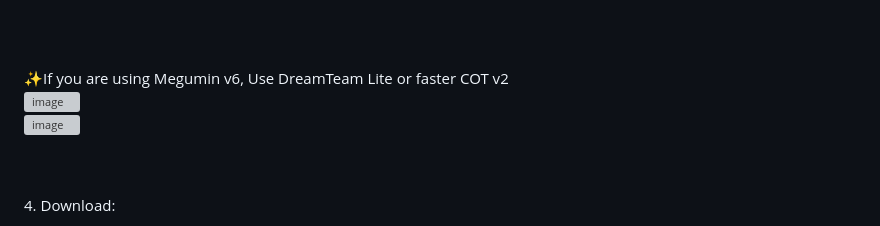
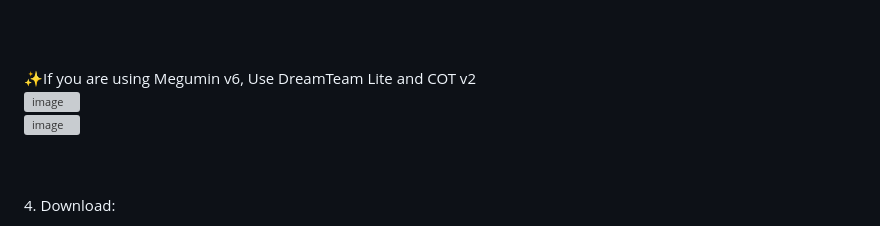
Before and after one commit to KritBlade/MVU_Game_Maker, a Markdown page: README.md, the part around one of its changes. GitHub-like rendering; grey boxes are pictures that could not be loaded.

Commit message:
Fix image references and update instructions in README
Updated image references and modified text for clarity.

```diff
--- a/README.md
+++ b/README.md
@@ -219,6 +219,6 @@ _All extensions are open source._
 
 <Br><br>
 
-✨If you are using Megumin v6, Use DreamTeam Lite or faster COT v2<br>
+✨If you are using Megumin v6, Use DreamTeam Lite and COT v2<br>
 <img  width="600" alt="image" src="https://github.com/user-attachments/assets/244ab5bd-05e5-41b4-be86-9ccc5fef5126" />
 <br>
```
Also changed, not shown: other parts of README.md (+3 -2 lines).
